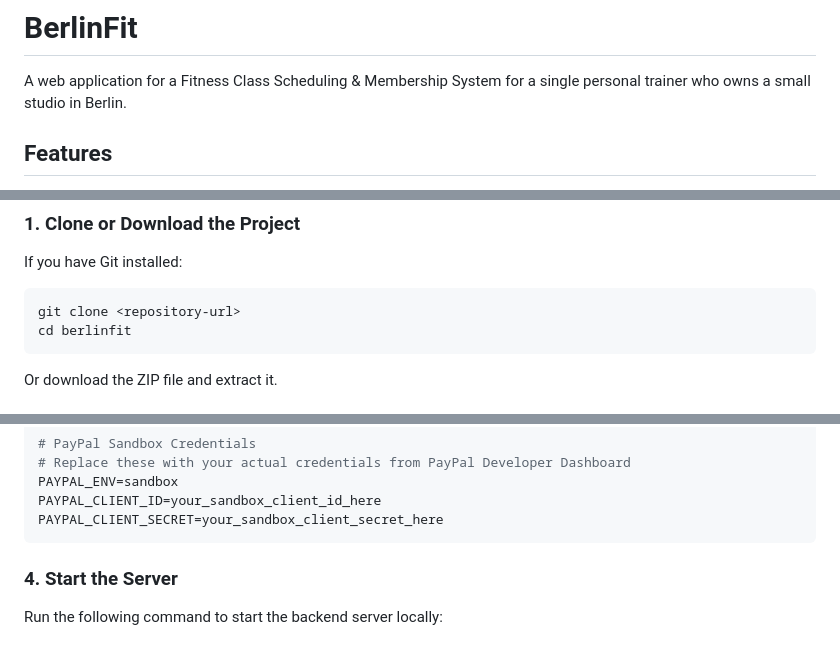
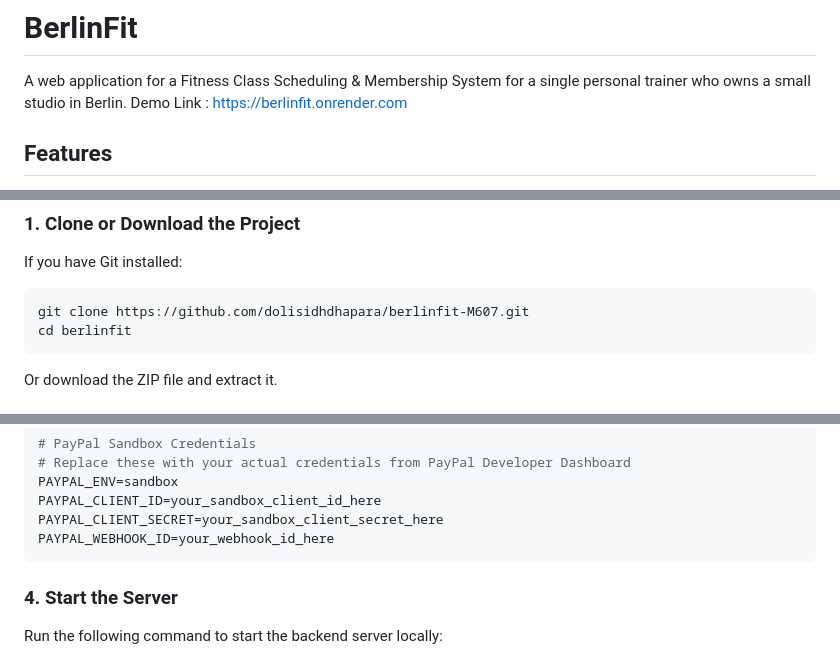
Before and after one commit to dolisidhdhapara/berlinfit-M607, a Markdown page: README.md, 3 parts joined by grey strips. Rendered like a GitHub page.

Commit message:
Enhance README with demo link and clone URL
Added demo link and updated clone instructions in README.

````diff
--- a/README.md
+++ b/README.md
@@ -1,6 +1,7 @@
 # BerlinFit
 
 A web application for a Fitness Class Scheduling & Membership System for a single personal trainer who owns a small studio in Berlin.
+Demo Link : https://berlinfit.onrender.com
 
 ## Features
 - **User Roles**: Admin (Trainer) and Members.
@@ -31,7 +32,7 @@ Before you begin, ensure you have the following installed on your computer:
 ### 1. Clone or Download the Project
 If you have Git installed:
 ```bash
-git clone <repository-url>
+git clone https://github.com/dolisidhdhapara/berlinfit-M607.git
 cd berlinfit
 ```
 Or download the ZIP file and extract it.
@@ -60,6 +61,7 @@ MONGO_URI=mongodb://localhost:27017/berlinfit
 PAYPAL_ENV=sandbox
 PAYPAL_CLIENT_ID=your_sandbox_client_id_here
 PAYPAL_CLIENT_SECRET=your_sandbox_client_secret_here
+PAYPAL_WEBHOOK_ID=your_webhook_id_here
 ```
 
 ### 4. Start the Server
````
